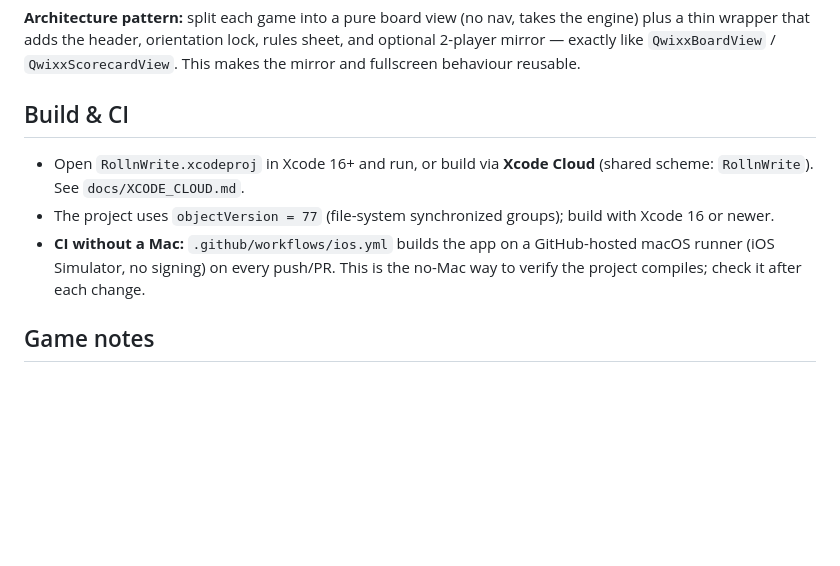
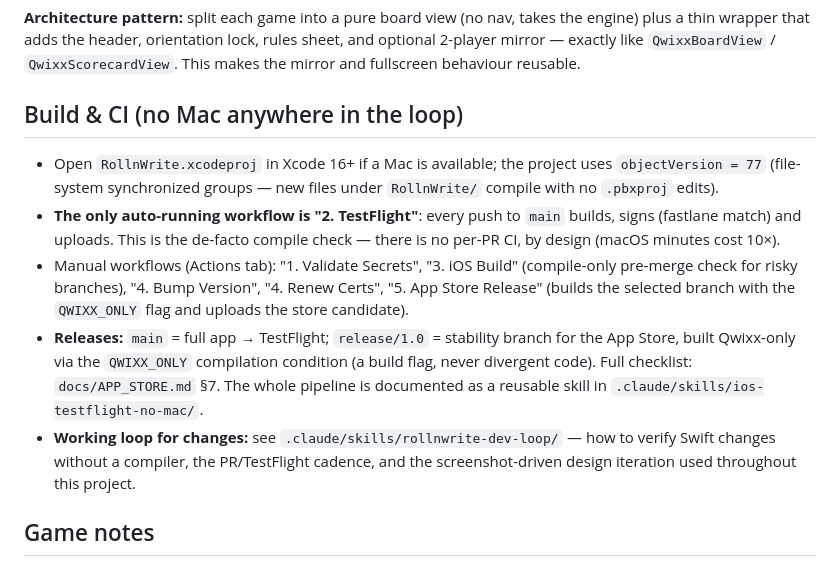
Before and after one commit to Sjoerd-Bo3/rollnwrite, a Markdown page: CLAUDE.md, the part around one of its changes. GitHub-like rendering; blank space fills up the shorter version.

```diff
--- a/CLAUDE.md
+++ b/CLAUDE.md
@@ -140,15 +140,26 @@ the engine) plus a thin wrapper that adds the header, orientation lock, rules
 sheet, and optional 2-player mirror — exactly like `QwixxBoardView` /
 `QwixxScorecardView`. This makes the mirror and fullscreen behaviour reusable.
 
-## Build & CI
+## Build & CI (no Mac anywhere in the loop)
 
-- Open `RollnWrite.xcodeproj` in Xcode 16+ and run, or build via **Xcode Cloud**
-  (shared scheme: `RollnWrite`). See `docs/XCODE_CLOUD.md`.
-- The project uses `objectVersion = 77` (file-system synchronized groups);
-  build with Xcode 16 or newer.
-- **CI without a Mac:** `.github/workflows/ios.yml` builds the app on a
-  GitHub-hosted macOS runner (iOS Simulator, no signing) on every push/PR. This
-  is the no-Mac way to verify the project compiles; check it after each change.
+- Open `RollnWrite.xcodeproj` in Xcode 16+ if a Mac is available; the project
+  uses `objectVersion = 77` (file-system synchronized groups — new files under
+  `RollnWrite/` compile with no `.pbxproj` edits).
+- **The only auto-running workflow is "2. TestFlight"**: every push to `main`
+  builds, signs (fastlane match) and uploads. This is the de-facto compile
+  check — there is no per-PR CI, by design (macOS minutes cost 10×).
+- Manual workflows (Actions tab): "1. Validate Secrets", "3. iOS Build"
+  (compile-only pre-merge check for risky branches), "4. Bump Version",
+  "4. Renew Certs", "5. App Store Release" (builds the selected branch with
+  the `QWIXX_ONLY` flag and uploads the store candidate).
+- **Releases:** `main` = full app → TestFlight; `release/1.0` = stability
+  branch for the App Store, built Qwixx-only via the `QWIXX_ONLY` compilation
+  condition (a build flag, never divergent code). Full checklist:
+  `docs/APP_STORE.md` §7. The whole pipeline is documented as a reusable
+  skill in `.claude/skills/ios-testflight-no-mac/`.
+- **Working loop for changes:** see `.claude/skills/rollnwrite-dev-loop/` —
+  how to verify Swift changes without a compiler, the PR/TestFlight cadence,
+  and the screenshot-driven design iteration used throughout this project.
 
 ## Game notes
 
```
Also changed, not shown: other parts of CLAUDE.md (+54 -2 lines), docs/HANDOFF.md (added, +82 -0 lines), 1 other file.
